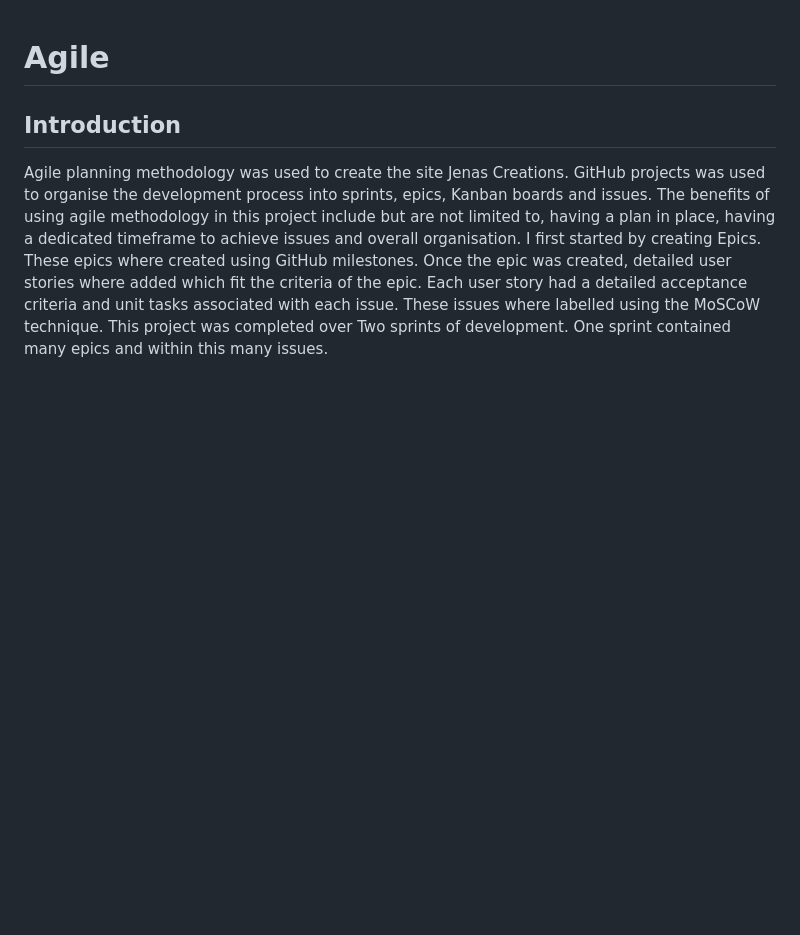
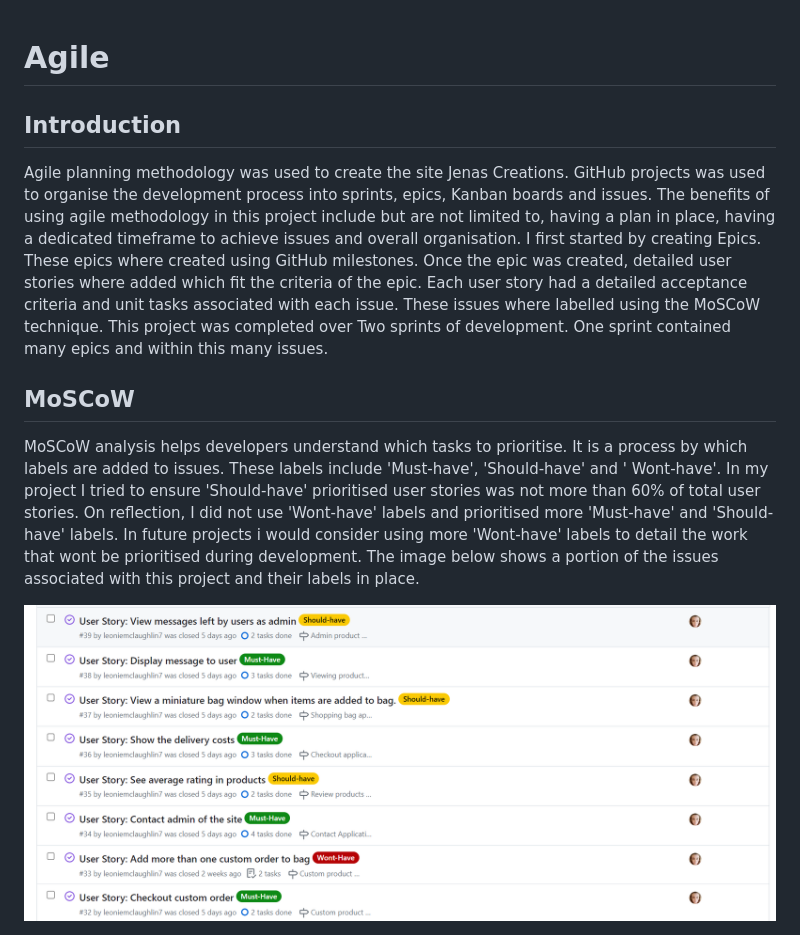
Before and after one commit to leoniemclaughlin7/jenas-creations, a Markdown page: docs/AGILE.md, the part around the change. Rendered like a GitHub page; pictures changed too: docs/agile_images/MoSCoW.png (added); blank space fills up the shorter version.

Commit message:
Docs: add MoSCoW to AGILE.md

```diff
--- a/docs/AGILE.md
+++ b/docs/AGILE.md
@@ -3,3 +3,9 @@
 ## Introduction
 
 Agile planning methodology was used to create the site Jenas Creations. GitHub projects was used to organise the development process into sprints, epics, Kanban boards and issues. The benefits of using agile methodology in this project include but are not limited to, having a plan in place, having a dedicated timeframe to achieve issues and overall organisation. I first started by creating Epics. These epics where created using GitHub milestones. Once the epic was created, detailed user stories where added which fit the criteria of the epic. Each user story had a detailed acceptance criteria and unit tasks associated with each issue. These issues where labelled using the MoSCoW technique. This project was completed over Two sprints of development. One sprint contained many epics and within this many issues.
+
+## MoSCoW
+
+MoSCoW analysis helps developers understand which tasks to prioritise. It is a process by which labels are added to issues. These labels include 'Must-have', 'Should-have' and ' Wont-have'. In my project I tried to ensure 'Should-have' prioritised user stories was not more than 60% of total user stories. On reflection, I did not use 'Wont-have' labels and prioritised more 'Must-have' and 'Should-have' labels. In future projects i would consider using more 'Wont-have' labels to detail the work that wont be prioritised during development. The image below shows a portion of the issues associated with this project and their labels in place.
+
+<img src="../docs/agile_images/MoSCoW.png">
```
